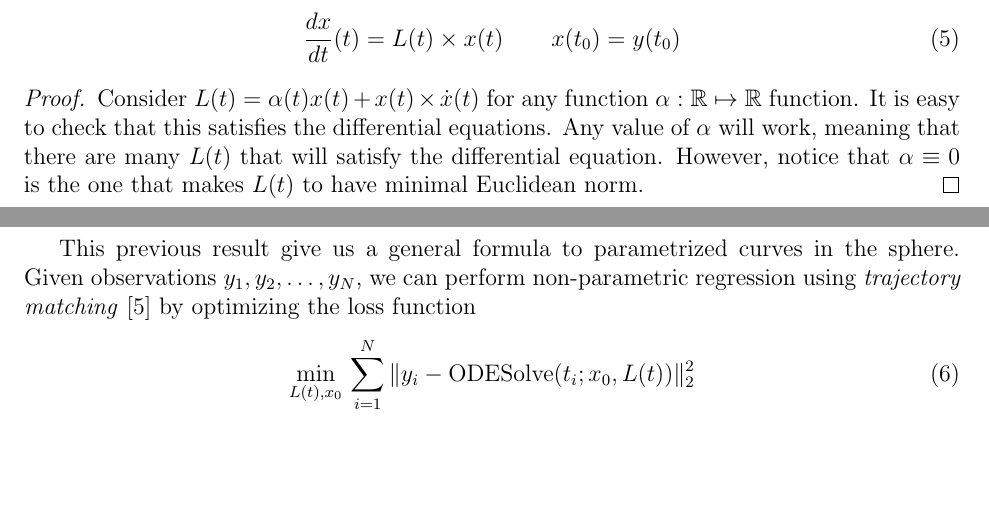
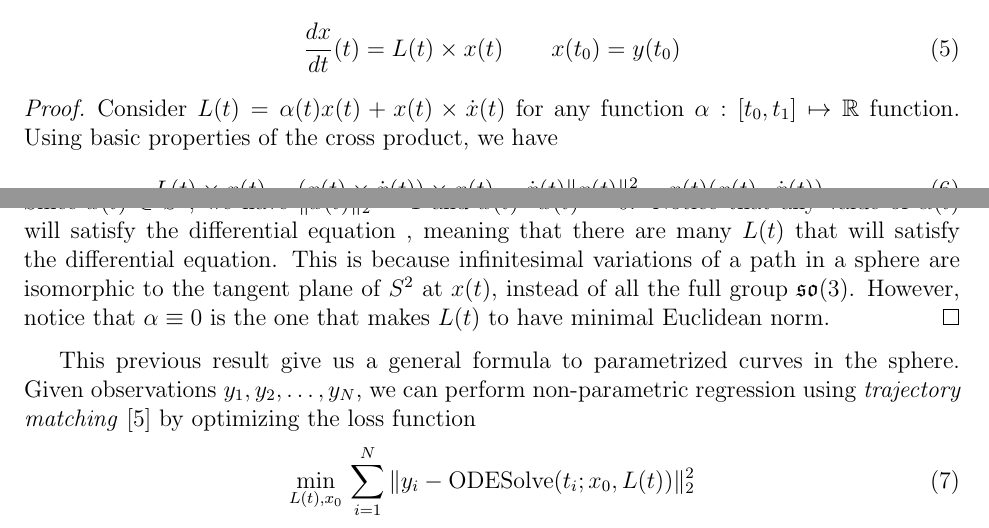
Before and after one commit to JordiBolibar/UDESphere, a LaTeX document (tex/main.tex, which reads tex/sections/methods.tex): two parts of pages 3 and 4 of 6 before the commit and two parts of pages 3 and 4 of 7 after it, joined at a grey line, cut so that both start at the same text, the shorter picture padded with empty space. Compiled offline with pdfLaTeX.

Commit message:
Updates from Overleaf

```diff
--- a/tex/sections/methods.tex
+++ b/tex/sections/methods.tex
@@ -6,9 +6,18 @@ For every continuous curve $y : [t_0, t_1] \mapsto S^2$ in the sphere, there is
 \end{lemma}
 
 \begin{proof}
-Consider $L(t) = \alpha(t) x(t) + x(t) \times \dot x (t)$ for any function $\alpha : \R \mapsto \R$ function.
-It is easy to check that this satisfies the differential equations.
-Any value of $\alpha$ will work, meaning that there are many $L(t)$ that will satisfy the differential equation.
+Consider $L(t) = \alpha(t) x(t) + x(t) \times \dot x (t)$ for any function $\alpha : [t_0, t_1] \mapsto \R$ function.
+Using basic properties of the cross product, we have
+\begin{equation}
+    L(t) \times x(t)
+    =
+    (x(t) \times \dot x (t)) \times x(t)
+    =
+    \dot x(t) \| x(t) \|_2^2 - x(t) (x(t) \cdot \dot x(t)).
+\end{equation}
+Since $x(t) \in S^2$, we have $\| x(t) \|_2 = 1$ and $x(t) \cdot \dot x(t) = 0$.
+Notice that any value of $\alpha(t)$ will satisfy the differential equation , meaning that there are many $L(t)$ that will satisfy the differential equation.
+This is because infinitesimal variations of a path in a sphere are isomorphic to the tangent plane of $S^2$ at $x(t)$, instead of all the full group $\mathfrak{so}(3)$.
 However, notice that $\alpha \equiv 0$ is the one that makes $L(t)$ to have minimal Euclidean norm.
 \end{proof}
 
```
Also changed, not shown: tex/sections/introduction.tex (+1 -0 lines).
